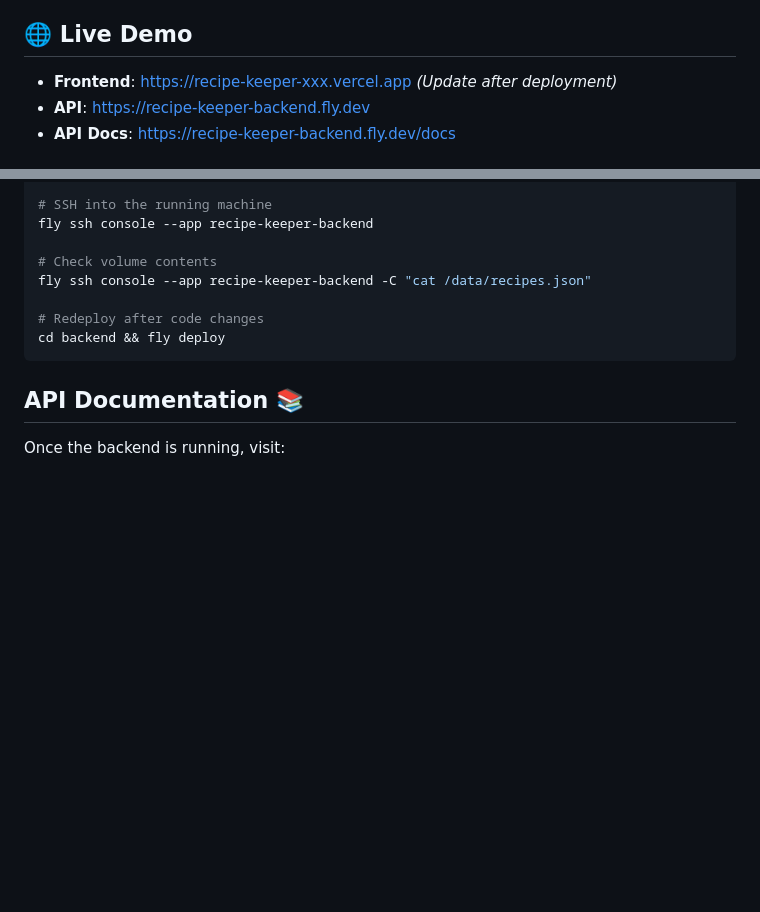
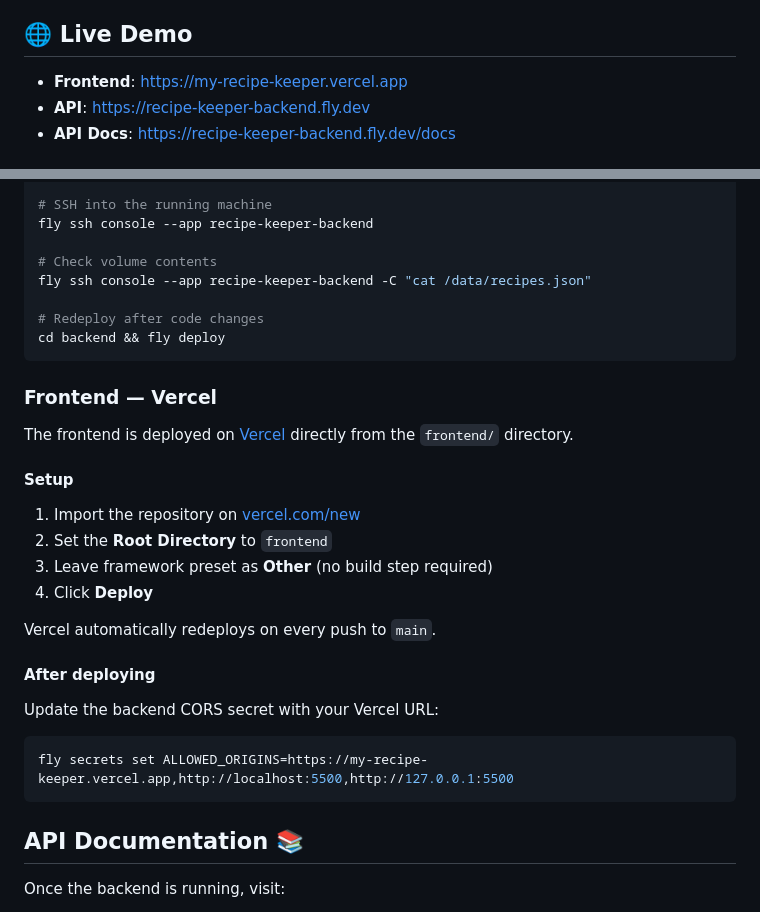
Before and after one commit to Ell-716/recipe-keeper, a Markdown page: README.md, 2 parts joined by grey strips. Drawn GitHub-style; blank space fills up the shorter version.

Commit message:
Add live demo URLs to README

````diff
--- a/README.md
+++ b/README.md
@@ -4,7 +4,7 @@ A full-stack web application for storing and managing your favorite recipes with
 
 ## 🌐 Live Demo
 
-- **Frontend**: https://recipe-keeper-xxx.vercel.app _(Update after deployment)_
+- **Frontend**: https://my-recipe-keeper.vercel.app
 - **API**: https://recipe-keeper-backend.fly.dev
 - **API Docs**: https://recipe-keeper-backend.fly.dev/docs
 
@@ -388,6 +388,27 @@ fly ssh console --app recipe-keeper-backend -C "cat /data/recipes.json"
 cd backend && fly deploy
 ```
 
+### Frontend — Vercel
+
+The frontend is deployed on [Vercel](https://vercel.com) directly from the `frontend/` directory.
+
+#### Setup
+
+1. Import the repository on [vercel.com/new](https://vercel.com/new)
+2. Set the **Root Directory** to `frontend`
+3. Leave framework preset as **Other** (no build step required)
+4. Click **Deploy**
+
+Vercel automatically redeploys on every push to `main`.
+
+#### After deploying
+
+Update the backend CORS secret with your Vercel URL:
+
+```bash
+fly secrets set ALLOWED_ORIGINS=https://my-recipe-keeper.vercel.app,http://localhost:5500,http://127.0.0.1:5500
+```
+
 ## API Documentation 📚
 
 Once the backend is running, visit:
````
